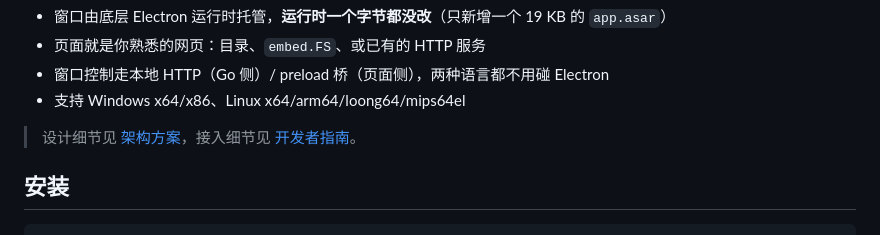
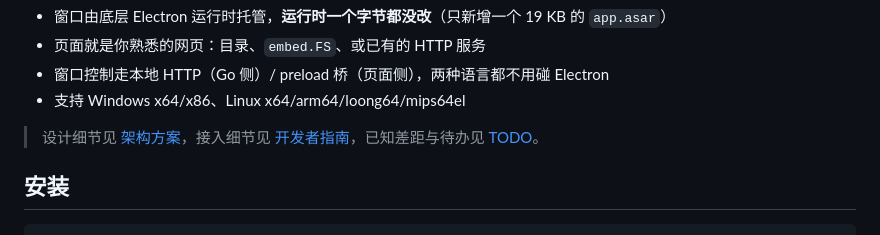
Before and after one commit to zwccn/gobrowser, a Markdown page: README.md, the part around the change. GitHub-like rendering.

```diff
--- a/README.md
+++ b/README.md
@@ -18,7 +18,7 @@ gobrowser.New(gobrowser.Config{Title: "报表中心"}).Show()
 - 窗口控制走本地 HTTP（Go 侧）/ preload 桥（页面侧），两种语言都不用碰 Electron
 - 支持 Windows x64/x86、Linux x64/arm64/loong64/mips64el
 
-> 设计细节见 [架构方案](docs/架构方案.md)，接入细节见 [开发者指南](docs/开发者指南.md)。
+> 设计细节见 [架构方案](docs/架构方案.md)，接入细节见 [开发者指南](docs/开发者指南.md)，已知差距与待办见 [TODO](docs/TODO.md)。
 
 
 
```
Also changed, not shown: docs/TODO.md (added, +69 -0 lines).
